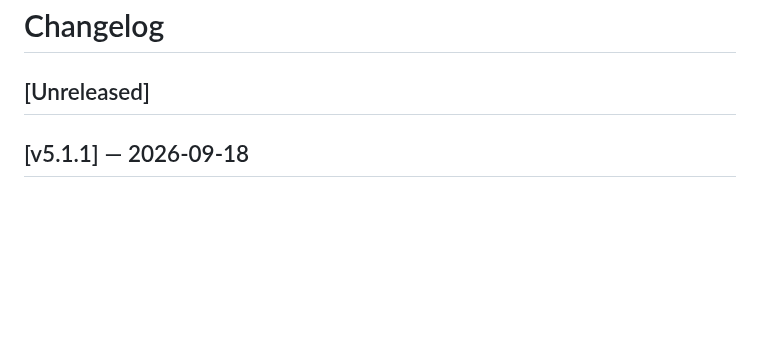
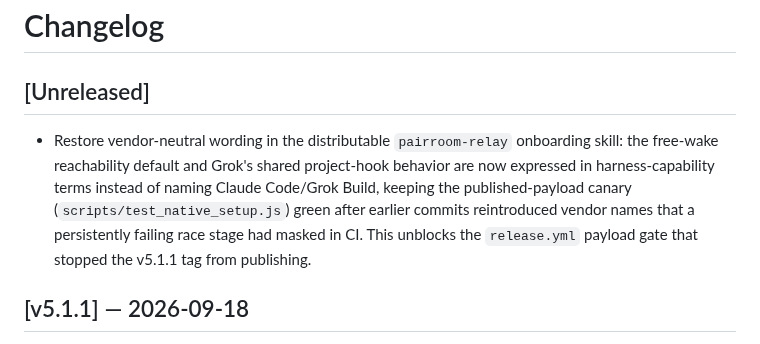
Before and after one commit to sean2077/pairroom, a Markdown page: CHANGELOG.md, the part around the change. Drawn GitHub-style; blank space fills up the shorter version.

Commit message:
docs(changelog): note the relay-skill vendor-neutrality fix

```diff
--- a/CHANGELOG.md
+++ b/CHANGELOG.md
@@ -1,6 +1,8 @@
 # Changelog
 
 ## [Unreleased]
+
+- Restore vendor-neutral wording in the distributable `pairroom-relay` onboarding skill: the free-wake reachability default and Grok's shared project-hook behavior are now expressed in harness-capability terms instead of naming Claude Code/Grok Build, keeping the published-payload canary (`scripts/test_native_setup.js`) green after earlier commits reintroduced vendor names that a persistently failing race stage had masked in CI. This unblocks the `release.yml` payload gate that stopped the v5.1.1 tag from publishing.
 
 ## [v5.1.1] — 2026-09-18
 
```
